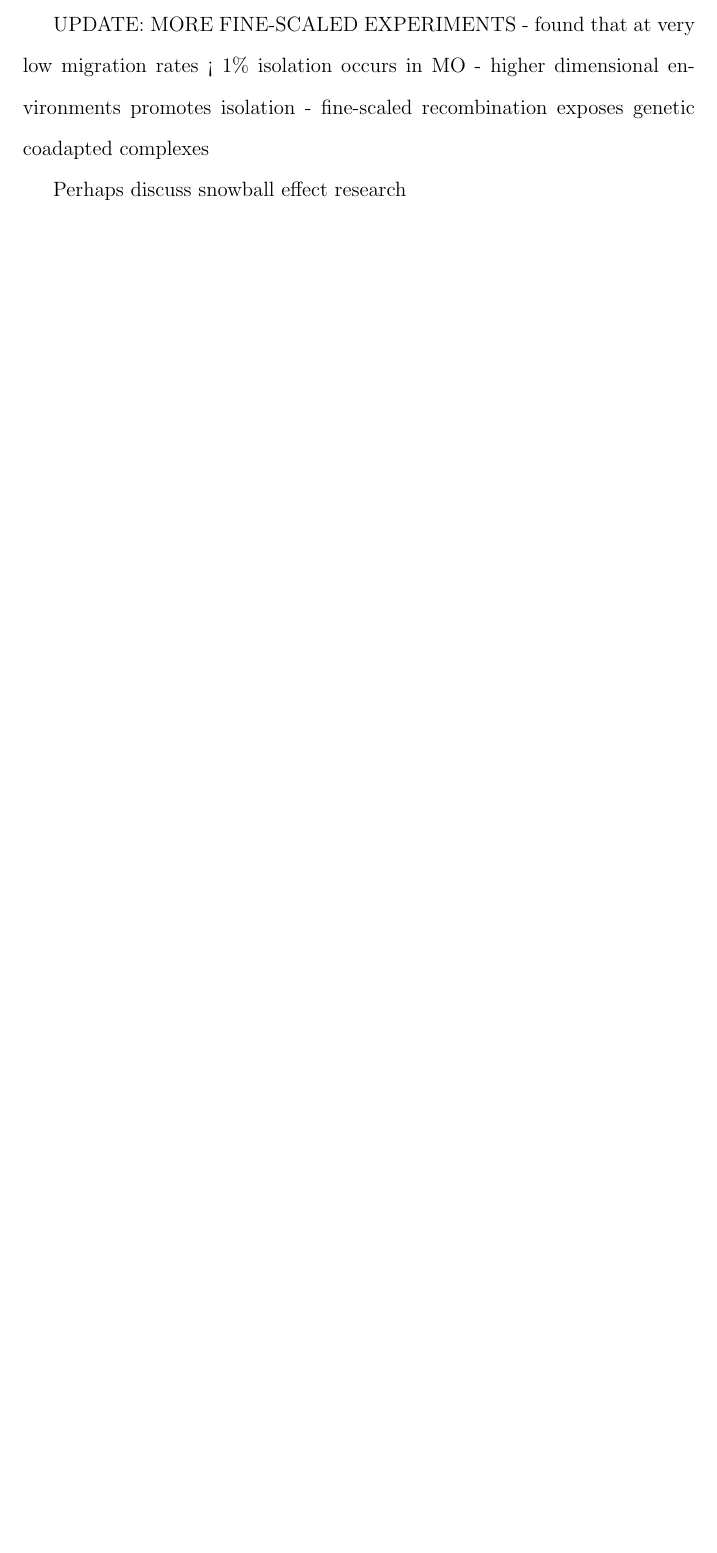
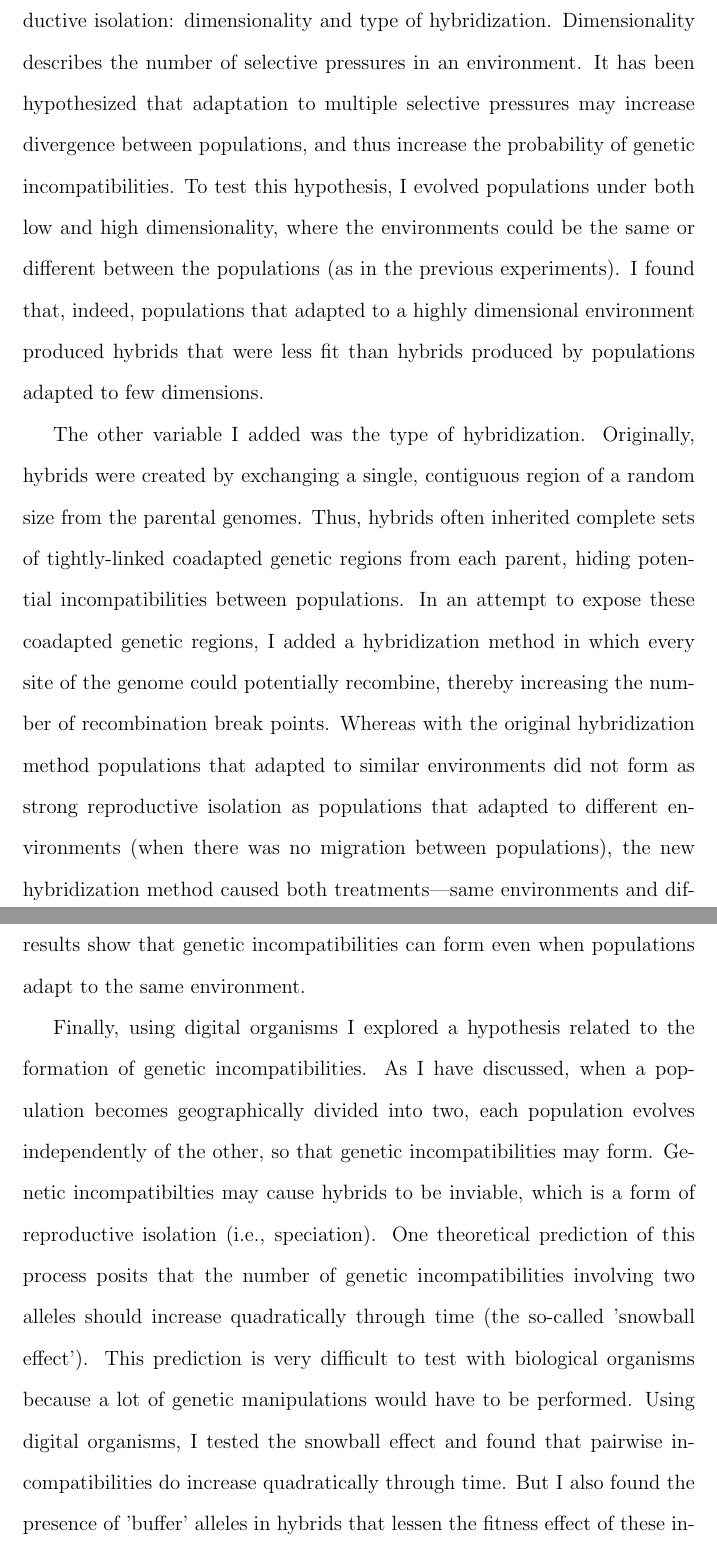
Before and after one commit to redcurry/beacon-blog-2, a LaTeX document (beacon-blog-2.tex): part of page 3 of 3 before the commit and two parts of pages 3 and 4 of 4 after it, the two joined at a grey line, cut at the place of the change, the shorter picture padded with empty space. Compiled offline with pdfLaTeX.

Commit message:
Flesh out more text.

```diff
--- a/beacon-blog-2.tex
+++ b/beacon-blog-2.tex
@@ -92,3 +91,6 @@ UPDATE: STARTED YEAST EXPERIMENTS
 
 
 
+Since those experiments, I have added two
+variables that may affect reproductive isolation:
+dimensionality and type of hybridization.
@@ -97 +97,3 @@ migration between diverging populations on the probability of speciation.
 %
+Dimensionality describes the number of selective pressures
+in an environment.
@@ -101 +100,5 @@ migration between them occurred.
 %
+It has been hypothesized that adaptation
+to multiple selective pressures may increase divergence
+between populations, and thus increase the probability
+of genetic incompatibilities.
@@ -106 +105,5 @@ and in which they were the same.
 %
+To test this hypothesis, I evolved populations
+under both low and high dimensionality,
+where the environments could be the same or different
+between the populations (as in the previous experiments).
@@ -110 +110,4 @@ migration does not prevent speciation from starting%
 %
+I found that, indeed, populations that adapted to a highly
+dimensional environment produced hybrids that were less fit
+than hybrids produced by populations adapted to few dimensions.
@@ -121,12 +114,61 @@ preventing reproductive isolation between them.
 
 
-UPDATE: MORE FINE-SCALED EXPERIMENTS
-- found that at very low migration rates < 1\% isolation occurs in MO
-- higher dimensional environments promotes isolation
-- fine-scaled recombination exposes genetic coadapted complexes
+
+The other variable I added was the type of hybridization.
+%
+Originally, hybrids were created by exchanging
+a single, contiguous region of a random size from the parental genomes.
+%
+Thus, hybrids often inherited complete sets of
+tightly-linked coadapted genetic regions from each parent,
+hiding potential incompatibilities between populations.
+%
+In an attempt to expose these coadapted genetic regions,
+I added a hybridization method in which every site of the genome
+could potentially recombine, thereby increasing the number
+of recombination break points.
+%
+Whereas with the original hybridization method
+populations that adapted to similar environments
+did not form as strong reproductive isolation
+as populations that adapted to different environments
+(when there was no migration between populations),
+the new hybridization method caused both treatments%
+---same environments and different environments---%
+to show similar levels of reproductive isolation.
+%
+These results show that genetic incompatibilities
+can form even when populations adapt to the same environment.
 
 
-Perhaps discuss snowball effect research
+
+Finally,
+using digital organisms I explored a hypothesis
+related to the formation of genetic incompatibilities.
+%
+As I have discussed,
+when a population becomes geographically divided into two,
+each population evolves independently of the other,
+so that genetic incompatibilities may form.
+%
+Genetic incompatibilties may cause hybrids to be inviable,
+which is a form of reproductive isolation (i.e., speciation).
+%
+One theoretical prediction of this process
+posits that the number of genetic incompatibilities
+involving two alleles should increase quadratically through time
+(the so-called 'snowball effect').
+%
+This prediction is very difficult to test with biological organisms
+because a lot of genetic manipulations would have to be performed.
+%
+Using digital organisms, I tested the snowball effect
+and found that pairwise incompatibilities do increase quadratically
+through time.
+%
+But I also found the presence of 'buffer' alleles in hybrids
+that lessen the fitness effect of these incompatibilities,
+showing that more complex interactions may explain hybrid inviability.
 
 
 
```
Also changed, not shown: beacon-blog-2.tex (125 more changed lines).
